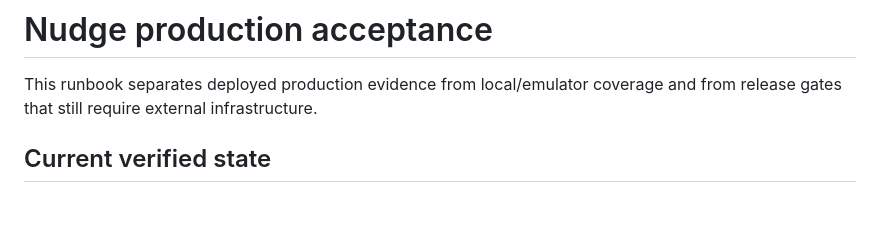
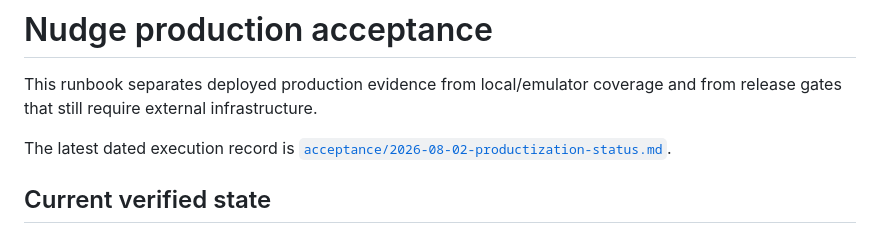
Before and after one commit to z1nnz/graduation-project-nudge, a Markdown page: docs/production-acceptance.md, the part around the change. GitHub-like rendering; blank space fills up the shorter version.

Commit message:
docs: record productization acceptance gates

```diff
--- a/docs/production-acceptance.md
+++ b/docs/production-acceptance.md
@@ -2,6 +2,9 @@
 
 This runbook separates deployed production evidence from local/emulator
 coverage and from release gates that still require external infrastructure.
+
+The latest dated execution record is
+[`acceptance/2026-08-02-productization-status.md`](acceptance/2026-08-02-productization-status.md).
 
 ## Current verified state
 
```
Also changed, not shown: docs/acceptance/2026-08-02-productization-status.md (added, +93 -0 lines).
